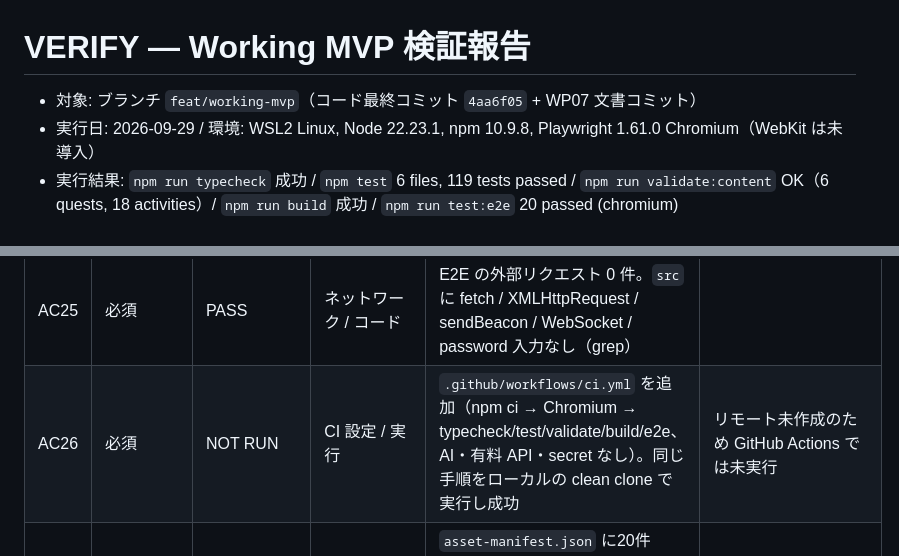
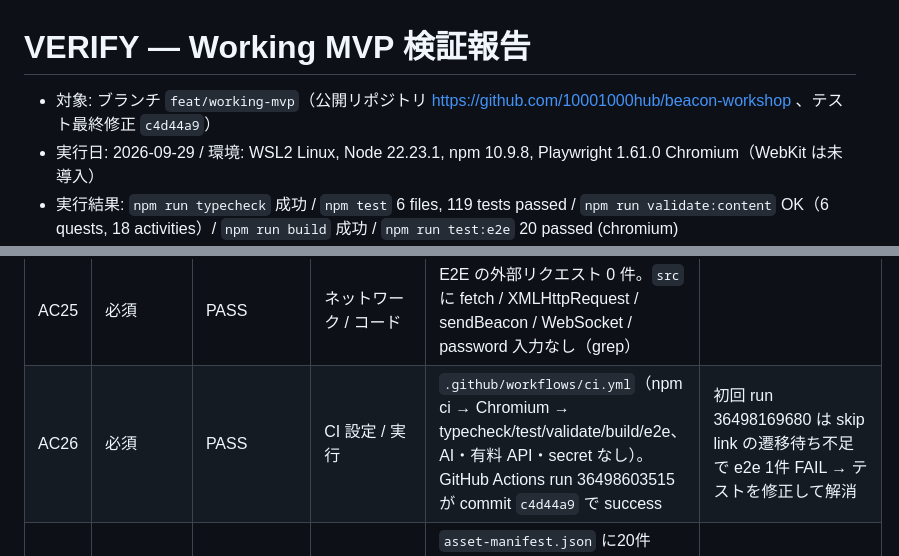
Before and after one commit to 10001000hub/beacon-workshop, a Markdown page: docs/VERIFY.md, 2 parts joined by grey strips. GitHub-like rendering.

```diff
--- a/docs/VERIFY.md
+++ b/docs/VERIFY.md
@@ -1,6 +1,6 @@
 # VERIFY — Working MVP 検証報告
 
-- 対象: ブランチ `feat/working-mvp`（コード最終コミット `4aa6f05` + WP07 文書コミット）
+- 対象: ブランチ `feat/working-mvp`（公開リポジトリ https://github.com/10001000hub/beacon-workshop 、テスト最終修正 `c4d44a9`）
 - 実行日: 2026-09-29 / 環境: WSL2 Linux, Node 22.23.1, npm 10.9.8, Playwright 1.61.0 Chromium（WebKit は未導入）
 - 実行結果: `npm run typecheck` 成功 / `npm test` 6 files, 119 tests passed / `npm run validate:content` OK（6 quests, 18 activities）/ `npm run build` 成功 / `npm run test:e2e` 20 passed (chromium)
 - 新しい作業場所での再現: `git clone` → `npm ci` → typecheck / test / validate / build / `CI=true npx playwright test` がすべて成功（スクラッチ領域に clone）。ただし Playwright のブラウザキャッシュは同一マシンのものを共用
@@ -34,7 +34,7 @@
 | AC23 | 必須 | PASS | 表示 / 文言 | `ui.spec.ts` "simulation banner is on every screen"、実習は「下書き」、`device_verified` が存在しない（`content.test.ts`） | |
 | AC24 | 必須 | PASS | セキュリティテスト | `save.spec.ts`: HTML を含むノートを import しても実行・要素化されない（`__pwned` なし、img なし）。描画は textContent のみ、CSP meta | |
 | AC25 | 必須 | PASS | ネットワーク / コード | E2E の外部リクエスト 0 件。`src` に fetch / XMLHttpRequest / sendBeacon / WebSocket / password 入力なし（grep） | |
-| AC26 | 必須 | NOT RUN | CI 設定 / 実行 | `.github/workflows/ci.yml` を追加（npm ci → Chromium → typecheck/test/validate/build/e2e、AI・有料 API・secret なし）。同じ手順をローカルの clean clone で実行し成功 | リモート未作成のため GitHub Actions では未実行 |
+| AC26 | 必須 | PASS | CI 設定 / 実行 | `.github/workflows/ci.yml`（npm ci → Chromium → typecheck/test/validate/build/e2e、AI・有料 API・secret なし）。GitHub Actions run 36498603515 が commit `c4d44a9` で success | 初回 run 36498169680 は skip link の遷移待ち不足で e2e 1件 FAIL → テストを修正して解消 |
 | AC27 | RC 条件（最終素材） | DEFERRED TO RELEASE CANDIDATE | 台帳 / 表示 | `asset-manifest.json` に20件（MAP01, BG01–06, CH01–09, FX01, LOGO01, ICONS01, BADGES01）、全ファイル存在、alt あり、`status: placeholder`、SVG にスクリプト・外部参照なし | 台帳と代替表示は MVP で確認済み。最終アートと使用条件は RC |
 | AC28 | 必須 | PASS | 報告照合 | 本表。NOT RUN / DEFERRED を PASS と書いていない | |
 | AC29 | 必須 | PASS | clean environment | clone → `npm ci` → 全コマンド成功（上記） | 別マシン・Windows ではない。ブラウザキャッシュは共用 |
```
Also changed, not shown: docs/HANDOFF.md (+9 -8 lines).
